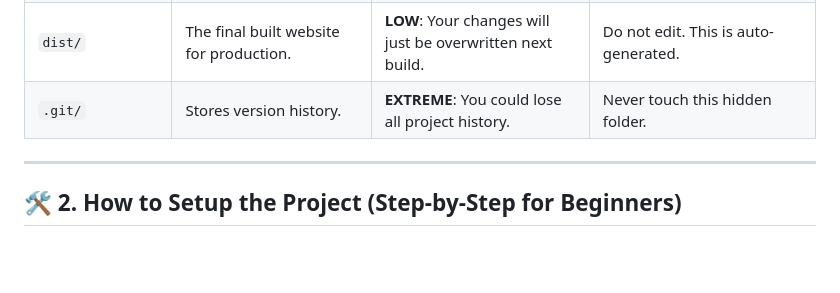
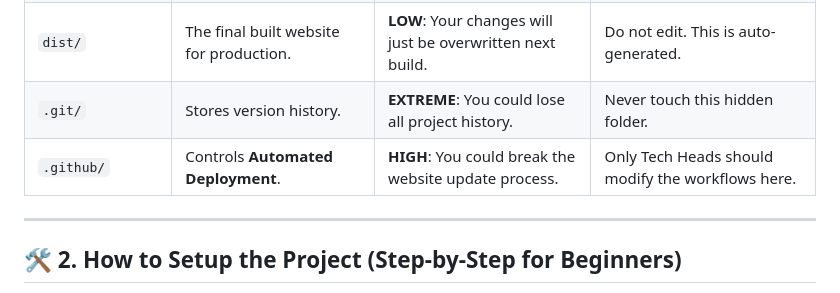
Before and after one commit to lcnitdgp/LC-_Website, a Markdown page: README.md, the part around the change. Drawn GitHub-style; blank space fills up the shorter version.

Commit message:
Updated ReadMe to include github workflows

```diff
--- a/README.md
+++ b/README.md
@@ -16,6 +16,7 @@ These files are critical for the project to run. **Modifying them directly can b
 | `node_modules/` | Contains thousands of downloaded code packages. | **HIGH**: Your app will stop working instantly. | Never edit manually. Delete usage with `npm uninstall <package>`. |
 | `dist/` | The final built website for production. | **LOW**: Your changes will just be overwritten next build. | Do not edit. This is auto-generated. |
 | `.git/` | Stores version history. | **EXTREME**: You could lose all project history. | Never touch this hidden folder. |
+| `.github/` | Controls **Automated Deployment**. | **HIGH**: You could break the website update process. | Only Tech Heads should modify the workflows here. |
 
 ---
 
```
